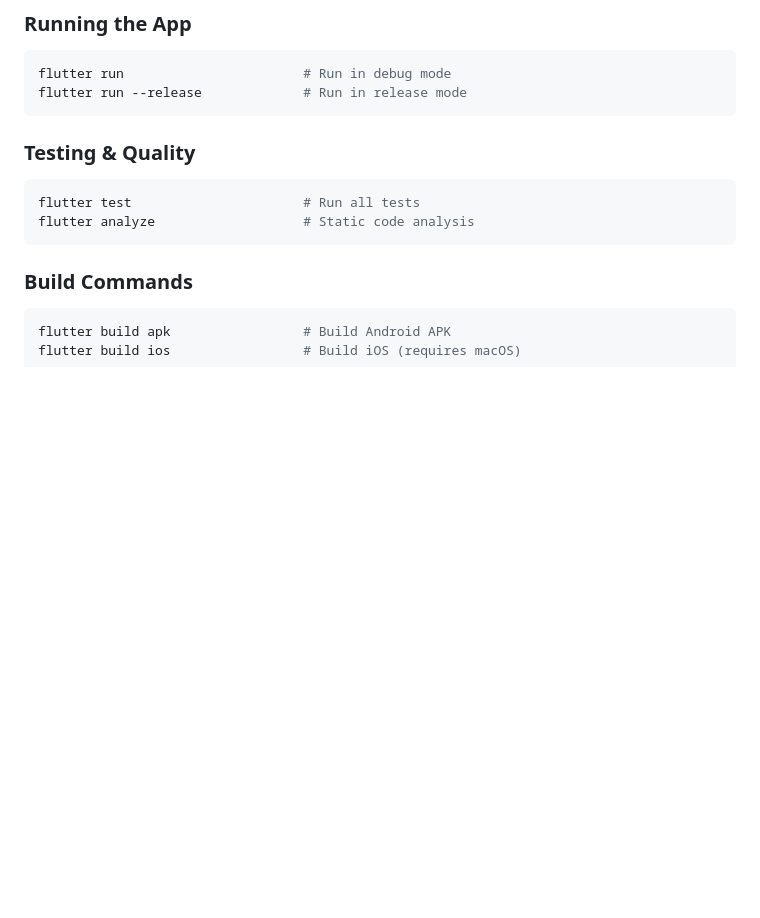
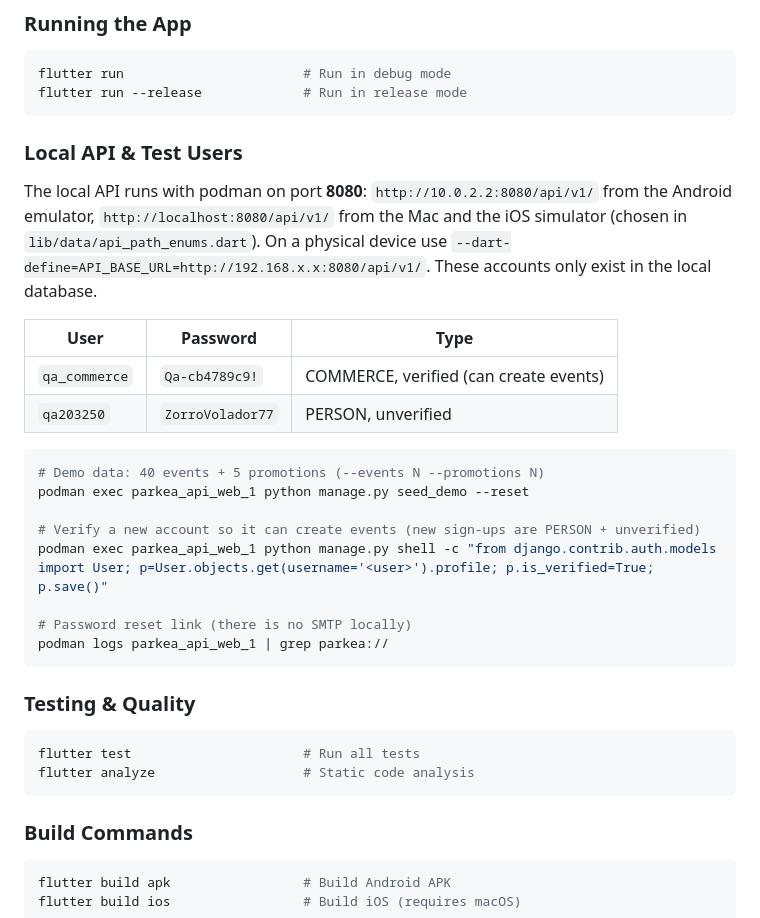
Before and after one commit to will0149/froggy_wsm, a Markdown page: README.md, the part around the change. Rendered like a GitHub page; blank space fills up the shorter version.

Commit message:
docs: local API and test users in README
Co-Authored-By: Claude Opus 5.5 <noreply@anthropic.com>

````diff
--- a/README.md
+++ b/README.md
@@ -26,6 +26,25 @@ dart run build_runner watch                               # Watch for changes an
 ```bash
 flutter run                       # Run in debug mode
 flutter run --release             # Run in release mode
+```
+
+### Local API & Test Users
+The local API runs with podman on port **8080**: `http://10.0.2.2:8080/api/v1/` from the Android emulator, `http://localhost:8080/api/v1/` from the Mac and the iOS simulator (chosen in `lib/data/api_path_enums.dart`). On a physical device use `--dart-define=API_BASE_URL=http://192.168.x.x:8080/api/v1/`. These accounts only exist in the local database.
+
+| User | Password | Type |
+|------|----------|------|
+| `qa_commerce` | `Qa-cb4789c9!` | COMMERCE, verified (can create events) |
+| `qa203250` | `ZorroVolador77` | PERSON, unverified |
+
+```bash
+# Demo data: 40 events + 5 promotions (--events N --promotions N)
+podman exec parkea_api_web_1 python manage.py seed_demo --reset
+
+# Verify a new account so it can create events (new sign-ups are PERSON + unverified)
+podman exec parkea_api_web_1 python manage.py shell -c "from django.contrib.auth.models import User; p=User.objects.get(username='<user>').profile; p.is_verified=True; p.save()"
+
+# Password reset link (there is no SMTP locally)
+podman logs parkea_api_web_1 | grep parkea://
 ```
 
 ### Testing & Quality
````
